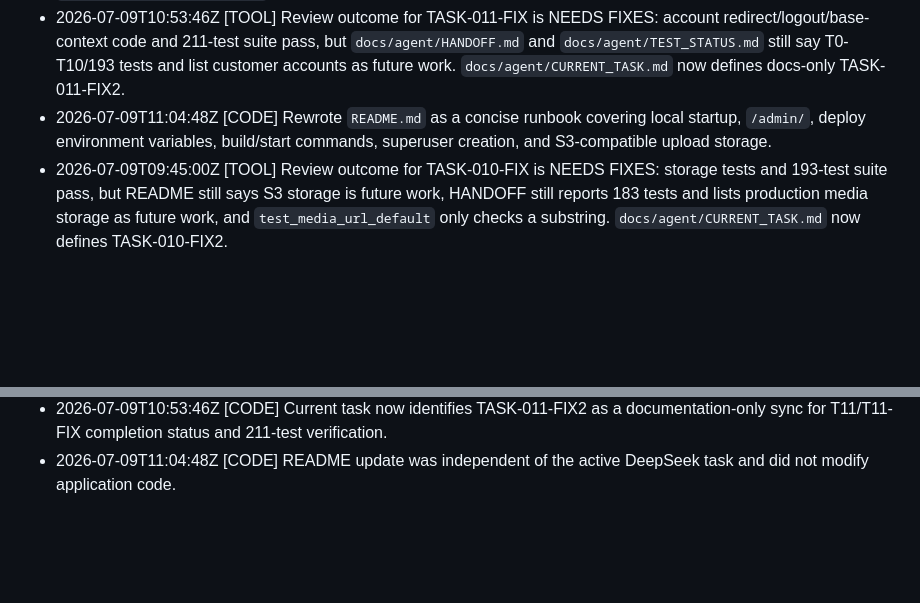
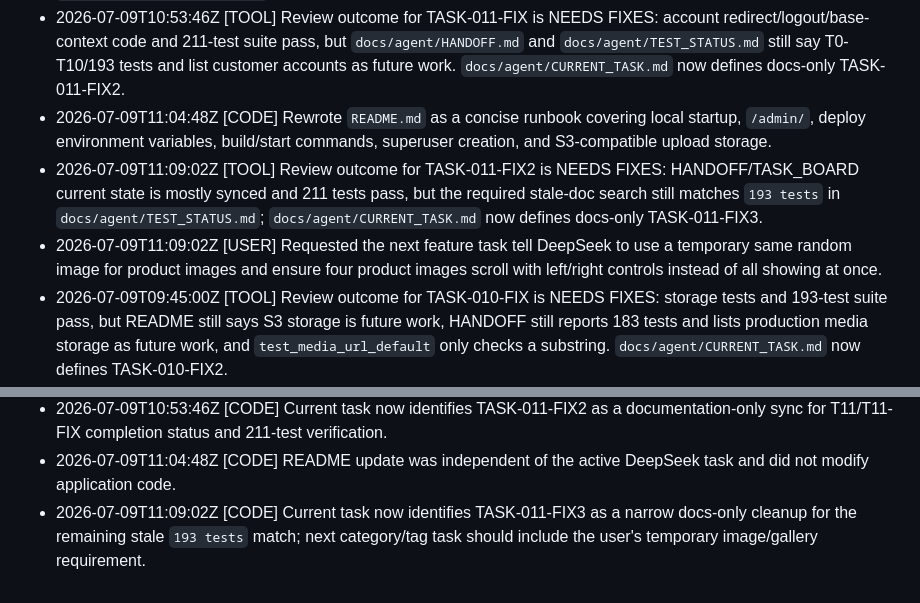
Before and after one commit to Zahid8/FeminineDesignerStore, a Markdown page: kaira-1.0.0/.agent/CONTINUITY.md, 2 parts joined by grey strips. GitHub-like rendering; blank space fills up the shorter version.

```diff
--- a/kaira-1.0.0/.agent/CONTINUITY.md
+++ b/kaira-1.0.0/.agent/CONTINUITY.md
@@ -72,6 +72,8 @@
 - 2026-07-09T10:42:30Z [TOOL] Review outcome for TASK-011 customer accounts is NEEDS FIXES: 206-test suite, check, and migration dry-run pass, but `account_login` has an unsafe external `next` redirect, authenticated navbar lacks the required logout control, and HANDOFF/TEST_STATUS remain stale at T10/193 tests. `docs/agent/CURRENT_TASK.md` now defines TASK-011-FIX.
 - 2026-07-09T10:53:46Z [TOOL] Review outcome for TASK-011-FIX is NEEDS FIXES: account redirect/logout/base-context code and 211-test suite pass, but `docs/agent/HANDOFF.md` and `docs/agent/TEST_STATUS.md` still say T0-T10/193 tests and list customer accounts as future work. `docs/agent/CURRENT_TASK.md` now defines docs-only TASK-011-FIX2.
 - 2026-07-09T11:04:48Z [CODE] Rewrote `README.md` as a concise runbook covering local startup, `/admin/`, deploy environment variables, build/start commands, superuser creation, and S3-compatible upload storage.
+- 2026-07-09T11:09:02Z [TOOL] Review outcome for TASK-011-FIX2 is NEEDS FIXES: HANDOFF/TASK_BOARD current state is mostly synced and 211 tests pass, but the required stale-doc search still matches `193 tests` in `docs/agent/TEST_STATUS.md`; `docs/agent/CURRENT_TASK.md` now defines docs-only TASK-011-FIX3.
+- 2026-07-09T11:09:02Z [USER] Requested the next feature task tell DeepSeek to use a temporary same random image for product images and ensure four product images scroll with left/right controls instead of all showing at once.
 - 2026-07-09T09:45:00Z [TOOL] Review outcome for TASK-010-FIX is NEEDS FIXES: storage tests and 193-test suite pass, but README still says S3 storage is future work, HANDOFF still reports 183 tests and lists production media storage as future work, and `test_media_url_default` only checks a substring. `docs/agent/CURRENT_TASK.md` now defines TASK-010-FIX2.
 - 2026-07-09T10:00:00Z [TOOL] Review outcome for TASK-010-FIX2 is NEEDS FIXES: validation passes and implementation/docs are mostly correct, but `docs/agent/HANDOFF.md` still lists completed production media storage as optional future work. `docs/agent/CURRENT_TASK.md` now defines TASK-010-FIX3 as a docs-only cleanup.
 - 2026-07-06T15:55:06Z [CODE] Rewrote `docs/agent/CURRENT_TASK.md` for TASK-002/T2 asset migration; updated handoff and future test commands to use `conda run -n femdes`.
@@ -106,3 +108,4 @@
 - 2026-07-09T10:42:30Z [CODE] Current task now identifies TASK-011-FIX as a narrow corrective task for account redirect safety, authenticated navbar logout, account base context, stronger tests, and T11 docs sync.
 - 2026-07-09T10:53:46Z [CODE] Current task now identifies TASK-011-FIX2 as a documentation-only sync for T11/T11-FIX completion status and 211-test verification.
 - 2026-07-09T11:04:48Z [CODE] README update was independent of the active DeepSeek task and did not modify application code.
+- 2026-07-09T11:09:02Z [CODE] Current task now identifies TASK-011-FIX3 as a narrow docs-only cleanup for the remaining stale `193 tests` match; next category/tag task should include the user's temporary image/gallery requirement.
```
Also changed, not shown: 1 other file.
